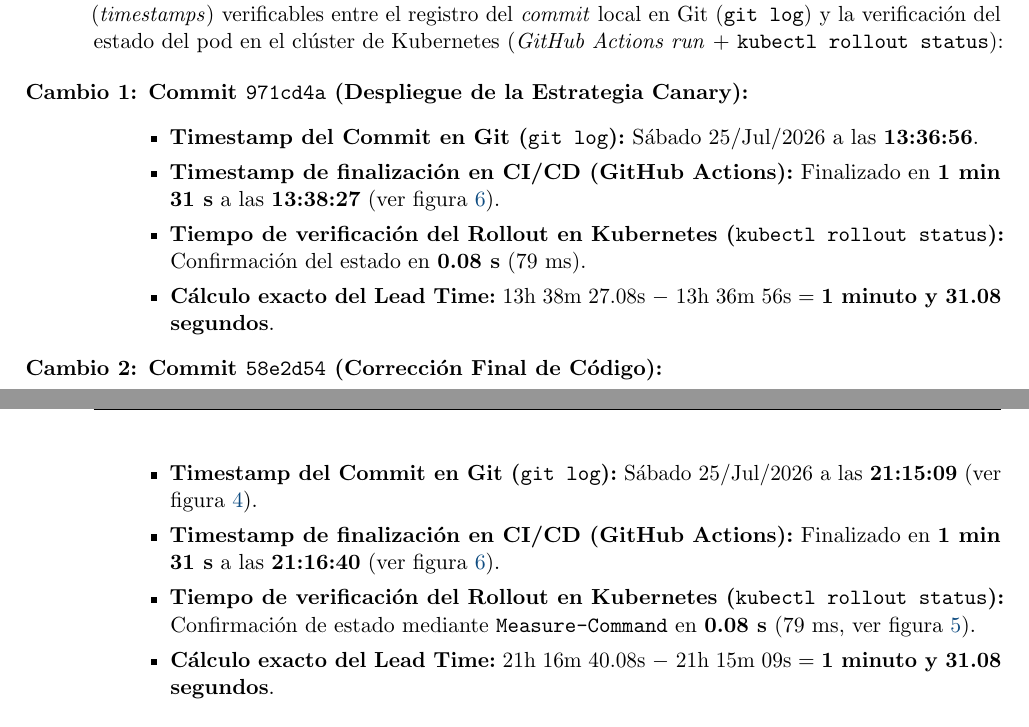
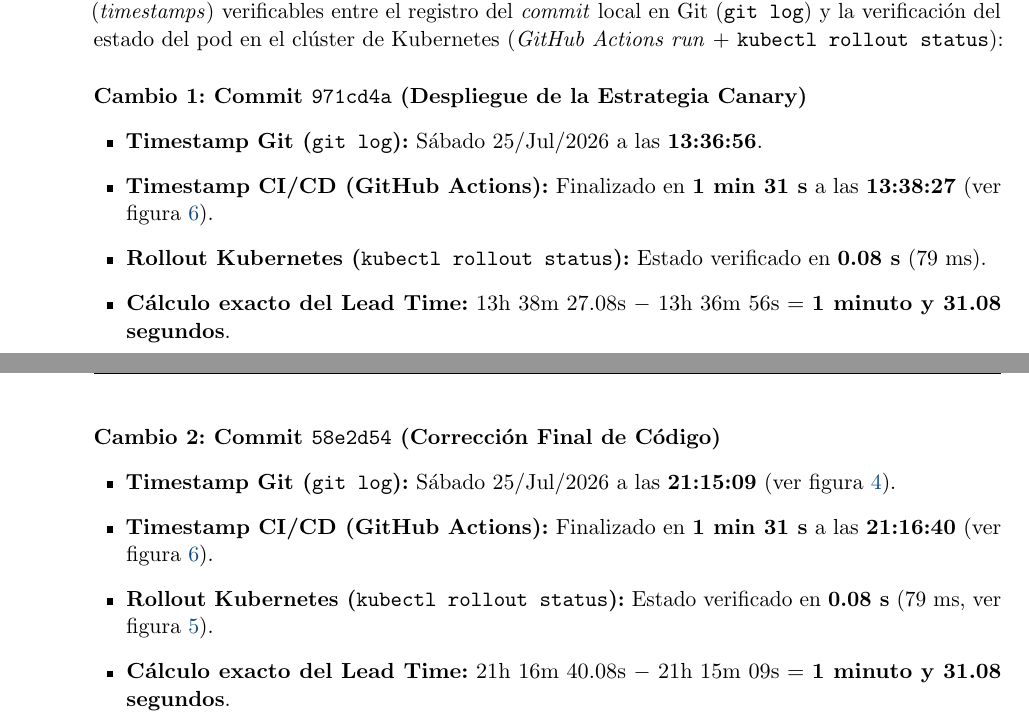
Before and after one commit to XavierStalin/inventario-app, a LaTeX document (documentación/Informe_Practica_CICD_Parte_II.tex): two parts of pages 4 and 5 of 11, joined at a grey line, cut so that both start at the same text. Compiled offline with pdfLaTeX.

Commit message:
style: corregir sangrado de listas y formato final del informe PDF

```diff
--- a/documentación/Informe_Practica_CICD_Parte_II.tex
+++ b/documentación/Informe_Practica_CICD_Parte_II.tex
@@ -158,23 +158,21 @@ Las métricas DORA presentadas a continuación fueron calculadas utilizando dato
 \subsection{Paso 2: Tiempo de Entrega de Cambios (Lead Time for Changes)}
 Las métricas se calcularon de forma exacta mediante la resta de marcas de tiempo reales (\textit{timestamps}) verificables entre el registro del \textit{commit} local en Git (\texttt{git log}) y la verificación del estado del pod en el clúster de Kubernetes (\textit{GitHub Actions run} + \texttt{kubectl rollout status}):
 
-\begin{enumerate}[label=\textbf{Cambio \arabic*:}]
-    \item \textbf{Commit \texttt{971cd4a} (Despliegue de la Estrategia Canary):}
-    \begin{itemize}[leftmargin=*]
-        \item \textbf{Timestamp del Commit en Git (\texttt{git log}):} Sábado 25/Jul/2026 a las \textbf{13:36:56}.
-        \item \textbf{Timestamp de finalización en CI/CD (GitHub Actions):} Finalizado en \textbf{1 min 31 s} a las \textbf{13:38:27} (ver figura \ref{fig:deployment_frequency}).
-        \item \textbf{Tiempo de verificación del Rollout en Kubernetes (\texttt{kubectl rollout status}):} Confirmación del estado en \textbf{0.08 s} (79 ms).
-        \item \textbf{Cálculo exacto del Lead Time:} 13h 38m 27.08s $-$ 13h 36m 56s = \textbf{1 minuto y 31.08 segundos}.
-    \end{itemize}
+\paragraph*{Cambio 1: Commit \texttt{971cd4a} (Despliegue de la Estrategia Canary)}
+\begin{itemize}[leftmargin=1.5em]
+    \item \textbf{Timestamp Git (\texttt{git log}):} Sábado 25/Jul/2026 a las \textbf{13:36:56}.
+    \item \textbf{Timestamp CI/CD (GitHub Actions):} Finalizado en \textbf{1 min 31 s} a las \textbf{13:38:27} (ver figura \ref{fig:deployment_frequency}).
+    \item \textbf{Rollout Kubernetes (\texttt{kubectl rollout status}):} Estado verificado en \textbf{0.08 s} (79 ms).
+    \item \textbf{Cálculo exacto del Lead Time:} 13h 38m 27.08s $-$ 13h 36m 56s = \textbf{1 minuto y 31.08 segundos}.
+\end{itemize}
 
-    \item \textbf{Commit \texttt{58e2d54} (Corrección Final de Código):}
-    \begin{itemize}[leftmargin=*]
-        \item \textbf{Timestamp del Commit en Git (\texttt{git log}):} Sábado 25/Jul/2026 a las \textbf{21:15:09} (ver figura \ref{fig:git_log_commit}).
-        \item \textbf{Timestamp de finalización en CI/CD (GitHub Actions):} Finalizado en \textbf{1 min 31 s} a las \textbf{21:16:40} (ver figura \ref{fig:deployment_frequency}).
-        \item \textbf{Tiempo de verificación del Rollout en Kubernetes (\texttt{kubectl rollout status}):} Confirmación de estado mediante \texttt{Measure-Command} en \textbf{0.08 s} (79 ms, ver figura \ref{fig:kubectl_rollout_measure}).
-        \item \textbf{Cálculo exacto del Lead Time:} 21h 16m 40.08s $-$ 21h 15m 09s = \textbf{1 minuto y 31.08 segundos}.
-    \end{itemize}
-\end{enumerate}
+\paragraph*{Cambio 2: Commit \texttt{58e2d54} (Corrección Final de Código)}
+\begin{itemize}[leftmargin=1.5em]
+    \item \textbf{Timestamp Git (\texttt{git log}):} Sábado 25/Jul/2026 a las \textbf{21:15:09} (ver figura \ref{fig:git_log_commit}).
+    \item \textbf{Timestamp CI/CD (GitHub Actions):} Finalizado en \textbf{1 min 31 s} a las \textbf{21:16:40} (ver figura \ref{fig:deployment_frequency}).
+    \item \textbf{Rollout Kubernetes (\texttt{kubectl rollout status}):} Estado verificado en \textbf{0.08 s} (79 ms, ver figura \ref{fig:kubectl_rollout_measure}).
+    \item \textbf{Cálculo exacto del Lead Time:} 21h 16m 40.08s $-$ 21h 15m 09s = \textbf{1 minuto y 31.08 segundos}.
+\end{itemize}
 
 \begin{figure}[H]
     \centering
```
Also changed, not shown: documentación/Informe_Practica_CICD_Parte_II.pdf, documentación/Informe_Practica_CICD_Parte_II.tex (2 more changed lines), 1 other file.
